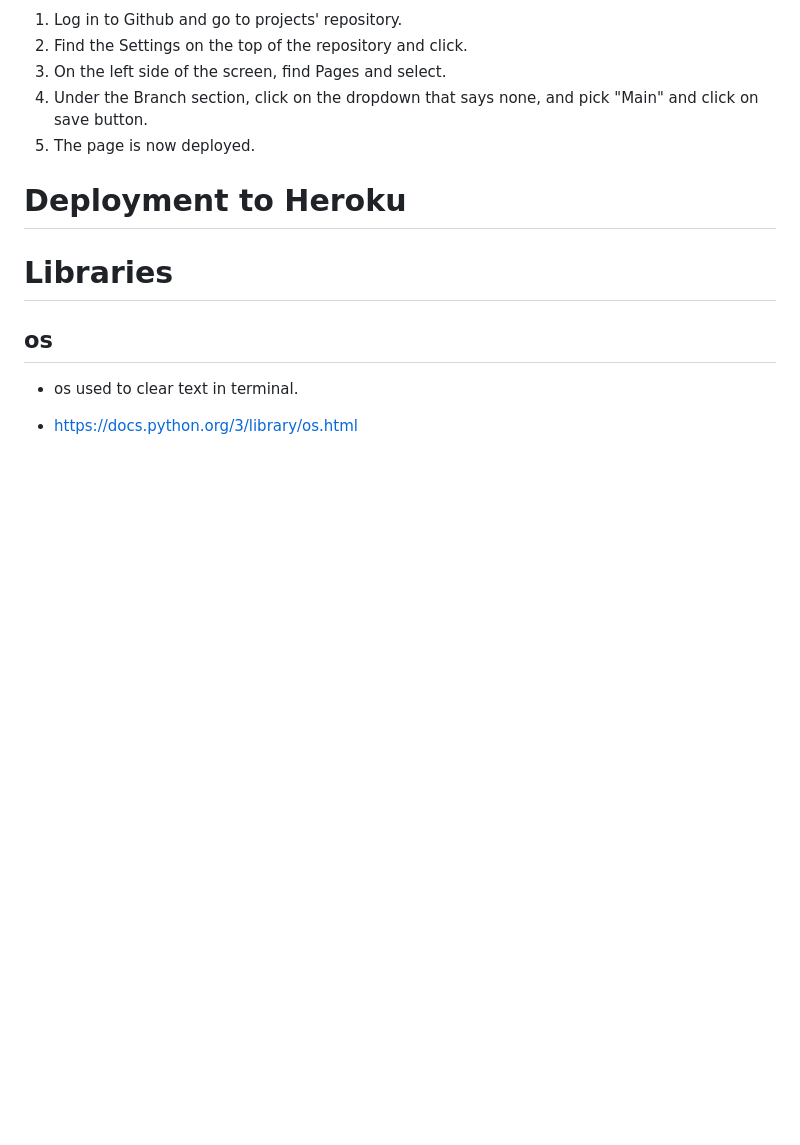
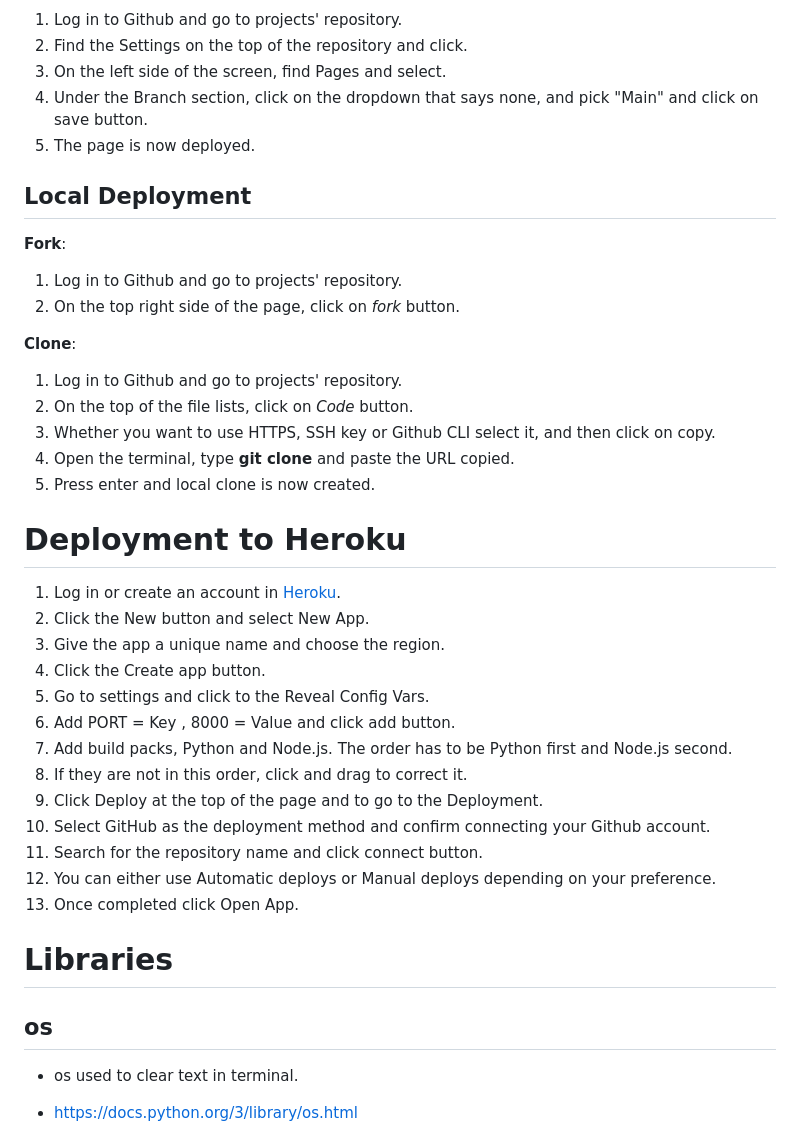
Before and after one commit to SerraKD/glimpse-of-future, a Markdown page: README.md, the part around the change. GitHub-like rendering; blank space fills up the shorter version.

Commit message:
Add local deployment and Heroku deployment to README.md

```diff
--- a/README.md
+++ b/README.md
@@ -336,7 +336,36 @@ I deployed the website in early stages of develepment on [GitHub](https://github
 4. Under the Branch section, click on the dropdown that says none, and pick "Main" and click on save button.
 5. The page is now deployed.
 
+## Local Deployment
+
+**Fork**:
+
+1. Log in to Github and go to projects' repository.
+2. On the top right side of the page, click on _fork_ button.
+
+**Clone**:
+
+1. Log in to Github and go to projects' repository.
+2. On the top of the file lists, click on _Code_ button.
+3. Whether you want to use HTTPS, SSH key or Github CLI select it, and then click on copy.
+4. Open the terminal, type **git clone** and paste the URL copied.
+5. Press enter and local clone is now created.
+
 # Deployment to Heroku
+
+1. Log in or create an account in [Heroku](https://dashboard.heroku.com/).
+2. Click the New button and select New App.
+3. Give the app a unique name and choose the region.
+4. Click the Create app button.
+5. Go to settings and click to the Reveal Config Vars.
+6. Add PORT = Key , 8000 = Value and click add button.
+7. Add build packs, Python and Node.js. The order has to be Python first and Node.js second.
+8. If they are not in this order, click and drag to correct it.
+9. Click Deploy at the top of the page and to go to the Deployment.
+10. Select GitHub as the deployment method and confirm connecting your Github account.
+11. Search for the repository name and click connect button.
+12. You can either use Automatic deploys or Manual deploys depending on your preference.
+13. Once completed click Open App.
 
 # Libraries
 
```
